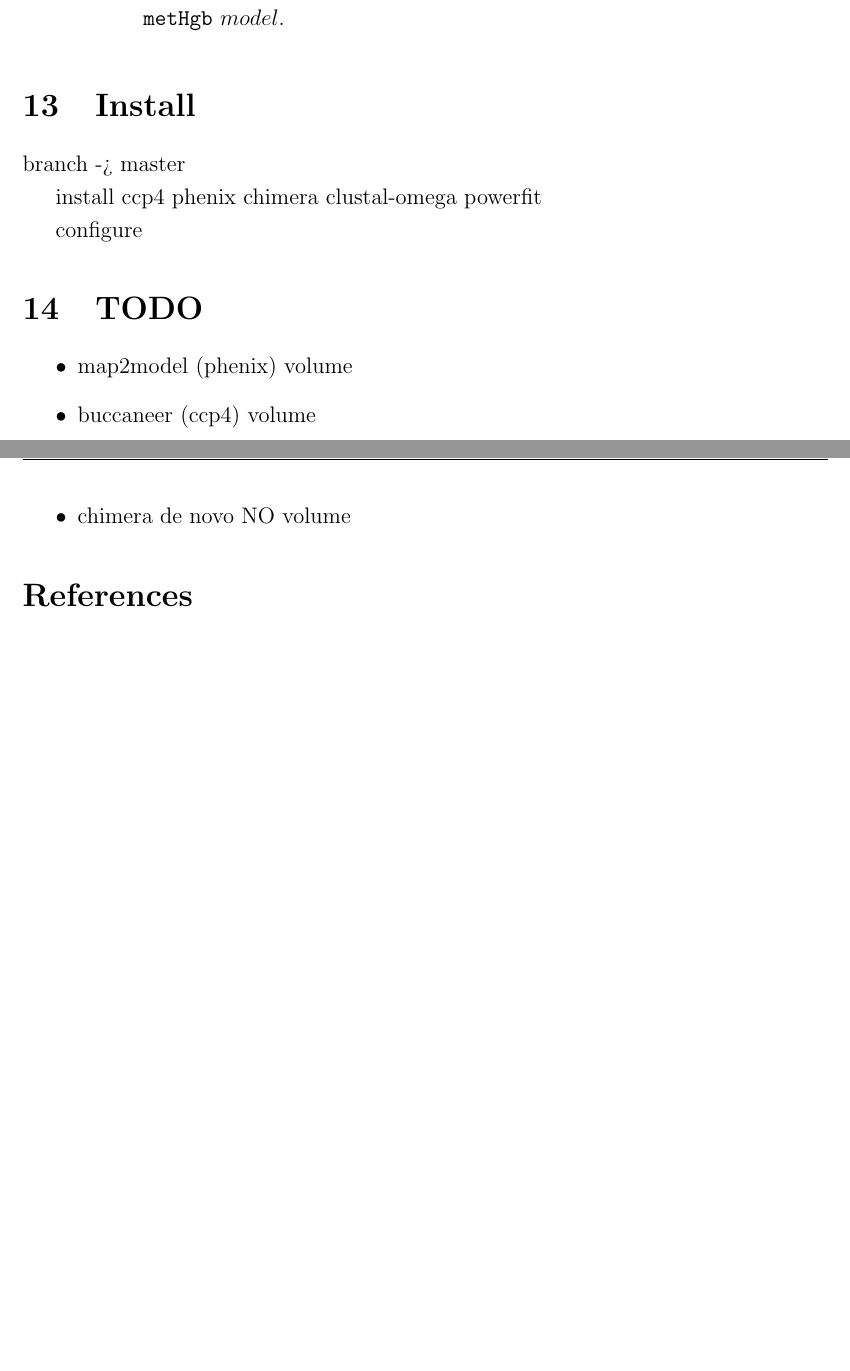
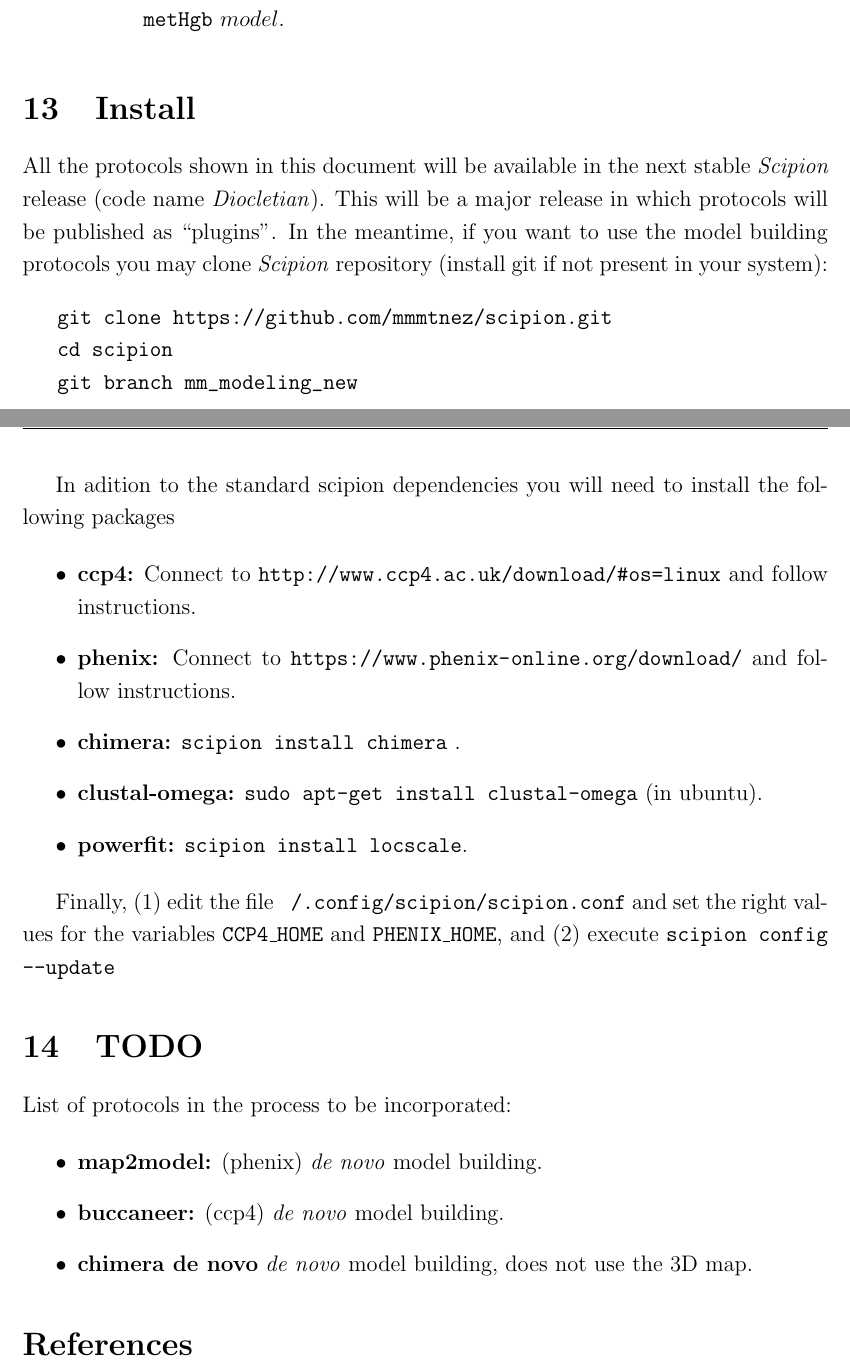
Before and after one commit to I2PC/scipionLartexDocuments, a LaTeX document (tutorial_model_building_basic/tutorial_model_building_basic.tex, which reads tutorial_model_building_basic/130-install.tex, tutorial_model_building_basic/140-todo.tex): two parts of pages 42 and 43 of 67, joined at a grey line, cut so that both start at the same text, the shorter picture padded with empty space. Compiled offline with pdfLaTeX.

Commit message:
add install and todo

```diff
--- a/tutorial_model_building_basic/130-install.tex
+++ b/tutorial_model_building_basic/130-install.tex
@@ -1,11 +1,21 @@
 \section{Install}
-  branch -> master
+  All the protocols shown in this document will be available in the next stable \scipion release (code name \textit{Diocletian}). This will be a major release in which protocols will be published as ``plugins''. In the meantime, if you want to use the model building protocols you may clone \scipion repository (install git if not present in your system):
 
-  install
-  ccp4
-  phenix
-  chimera
-  clustal-omega
-  powerfit
+  \begin{verbatim}
+   git clone https://github.com/mmmtnez/scipion.git
+   cd scipion
+   git branch mm_modeling_new
+  \end{verbatim}
 
-  configure
+  In adition to the standard scipion dependencies you will need to install the following packages
+
+  \begin{itemize}
+   \item\textbf{ccp4:} Connect to \url{http://www.ccp4.ac.uk/download/#os=linux} and follow instructions.
+   \item\textbf{phenix:} Connect to \url{https://www.phenix-online.org/download/} and follow instructions.
+   \item\textbf{chimera:} \ttt{scipion install chimera} .
+   \item\textbf{clustal-omega:} \ttt{sudo apt-get install clustal-omega} (in ubuntu).
+   \item\textbf{powerfit:} \ttt{scipion install locscale}.
+  \end{itemize}
+
+
+  Finally, (1) edit the file \ttt{~/.config/scipion/scipion.conf} and set the right values for the variables \ttt{CCP4\_HOME} and \ttt{PHENIX\_HOME}, and (2) execute \ttt{scipion config --update}
--- a/tutorial_model_building_basic/140-todo.tex
+++ b/tutorial_model_building_basic/140-todo.tex
@@ -1,7 +1,9 @@
 \section{TODO}
+
+List of protocols in the process to be incorporated:
+
 \begin{itemize}
- \item map2model (phenix) volume
- \item buccaneer (ccp4) volume
- \item chimera de novo NO volume
-
+ \item \textbf{map2model:} (phenix) \iii{de novo} model building.
+ \item \textbf{buccaneer:} (ccp4) \iii{de novo} model building.
+ \item \textbf{chimera de novo} \iii{de novo} model building, does not use the 3D map.
 \end{itemize}
```
Also changed, not shown: tutorial_model_building_basic/080-rigidFit.tex (+3 -6 lines), tutorial_model_building_basic/tutorial_model_building_basic.tex (+0 -1 lines).
